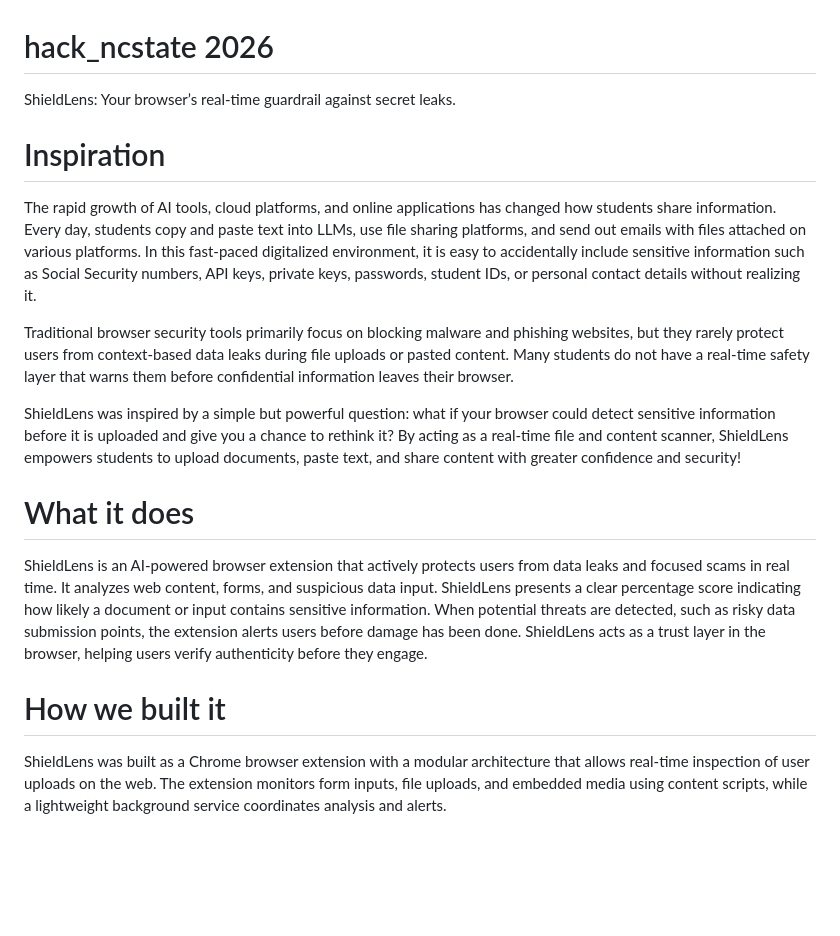
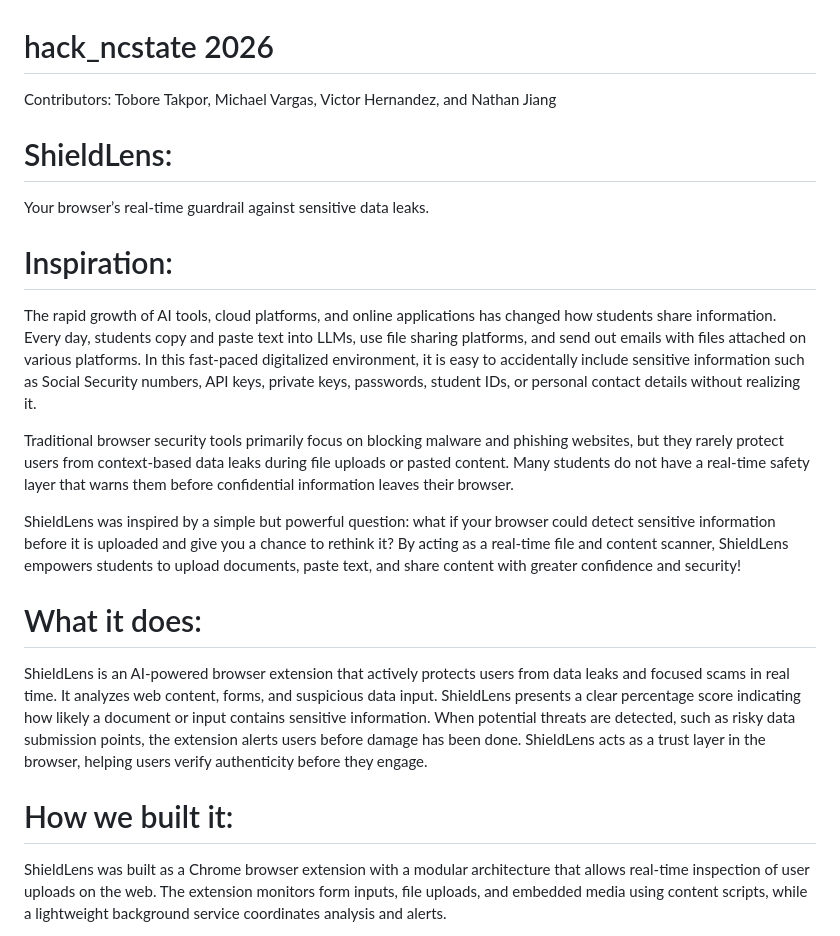
Before and after one commit to nathanwoohooyay/hack_ncstate, a Markdown page: README.md, the part around one of its changes. Drawn GitHub-style; blank space fills up the shorter version.

Commit message:
Revised Readme:
- Fixed README to improve descriptions structure and add contributors.

```diff
--- a/README.md
+++ b/README.md
@@ -1,8 +1,10 @@
 # hack_ncstate 2026
-ShieldLens:
-Your browser’s real-time guardrail against secret leaks.
+Contributors: Tobore Takpor, Michael Vargas, Victor Hernandez, and Nathan Jiang
 
-# Inspiration
+# ShieldLens:
+Your browser’s real-time guardrail against sensitive data leaks.
+
+# Inspiration:
 
 The rapid growth of AI tools, cloud platforms, and online applications has changed how students share information. Every day, students copy and paste text into LLMs, use file sharing platforms, and send out emails with files attached on various platforms. In this fast-paced digitalized environment, it is easy to accidentally include sensitive information such as Social Security numbers, API keys, private keys, passwords, student IDs, or personal contact details without realizing it.
 
@@ -10,11 +12,11 @@ Traditional browser security tools primarily focus on blocking malware and phish
 
 ShieldLens was inspired by a simple but powerful question: what if your browser could detect sensitive information before it is uploaded and give you a chance to rethink it? By acting as a real-time file and content scanner, ShieldLens empowers students to upload documents, paste text, and share content with greater confidence and security!
 
-# What it does
+# What it does:
 
 ShieldLens is an AI-powered browser extension that actively protects users from data leaks and focused scams in real time. It analyzes web content, forms, and suspicious data input. ShieldLens presents a clear percentage score indicating how likely a document or input contains sensitive information. When potential threats are detected, such as risky data submission points, the extension alerts users before damage has been done. ShieldLens acts as a trust layer in the browser, helping users verify authenticity before they engage.
 
-# How we built it
+# How we built it:
 
 ShieldLens was built as a Chrome browser extension with a modular architecture that allows real-time inspection of user uploads on the web. The extension monitors form inputs, file uploads, and embedded media using content scripts, while a lightweight background service coordinates analysis and alerts.
 
```
Also changed, not shown: other parts of README.md (+2 -2 lines).
